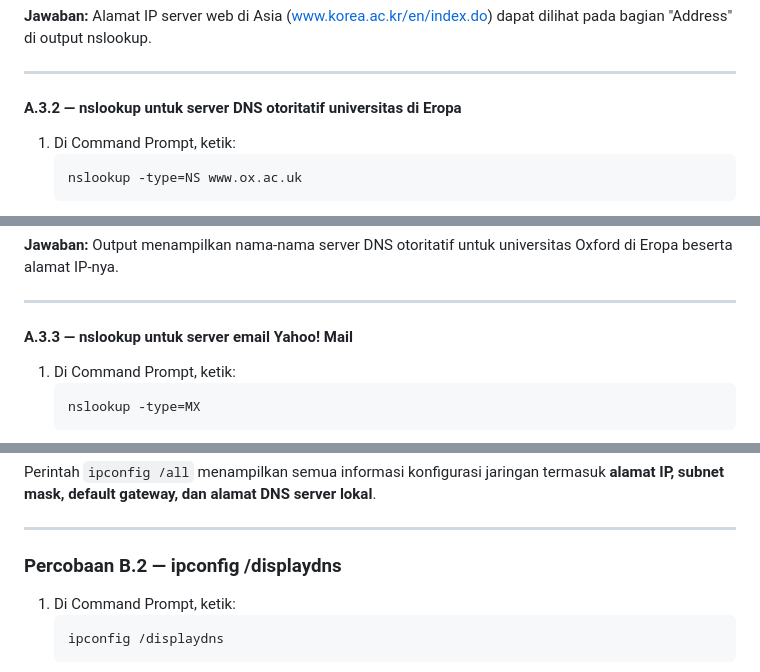
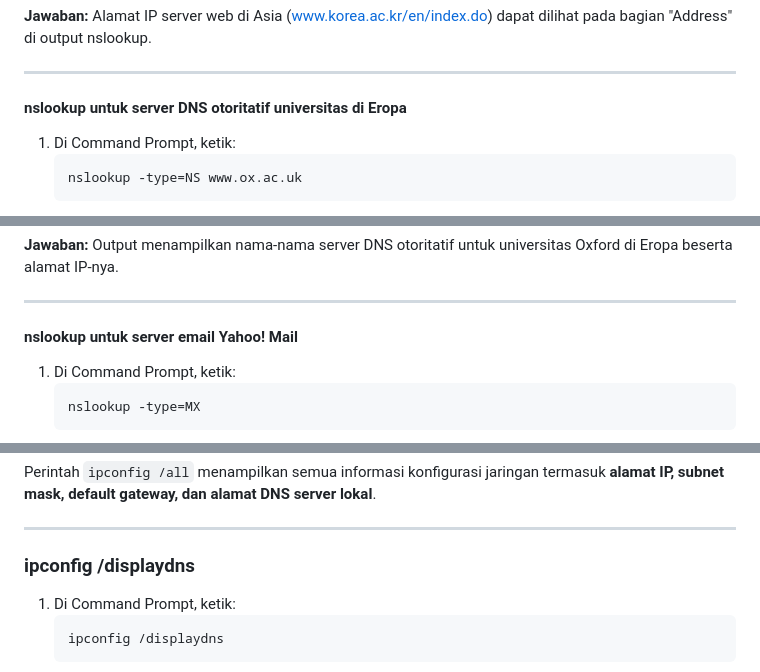
Before and after one commit to yohannapurnomo/jarkom-praktikum, a Markdown page: modul04/readme.md, 3 parts joined by grey strips. GitHub-like rendering.

````diff
--- a/modul04/readme.md
+++ b/modul04/readme.md
@@ -107,7 +107,7 @@ Perintah ini menggunakan opsi `-type=NS` untuk meminta record tipe NS (Name Serv
 
 ---
 
-#### A.3.2 — nslookup untuk server DNS otoritatif universitas di Eropa
+####  nslookup untuk server DNS otoritatif universitas di Eropa
 
 1. Di Command Prompt, ketik:
    ```
@@ -123,7 +123,7 @@ Perintah ini menggunakan opsi `-type=NS` untuk meminta record tipe NS (Name Serv
 
 ---
 
-#### A.3.3 — nslookup untuk server email Yahoo! Mail
+####  nslookup untuk server email Yahoo! Mail
 
 
 1. Di Command Prompt, ketik:
@@ -158,7 +158,7 @@ Perintah `ipconfig /all` menampilkan semua informasi konfigurasi jaringan termas
 
 ---
 
-### Percobaan B.2 — ipconfig /displaydns
+### ipconfig /displaydns
 
 1. Di Command Prompt, ketik:
    ```
````
Also changed, not shown: other parts of modul04/readme.md (+9 -9 lines).
